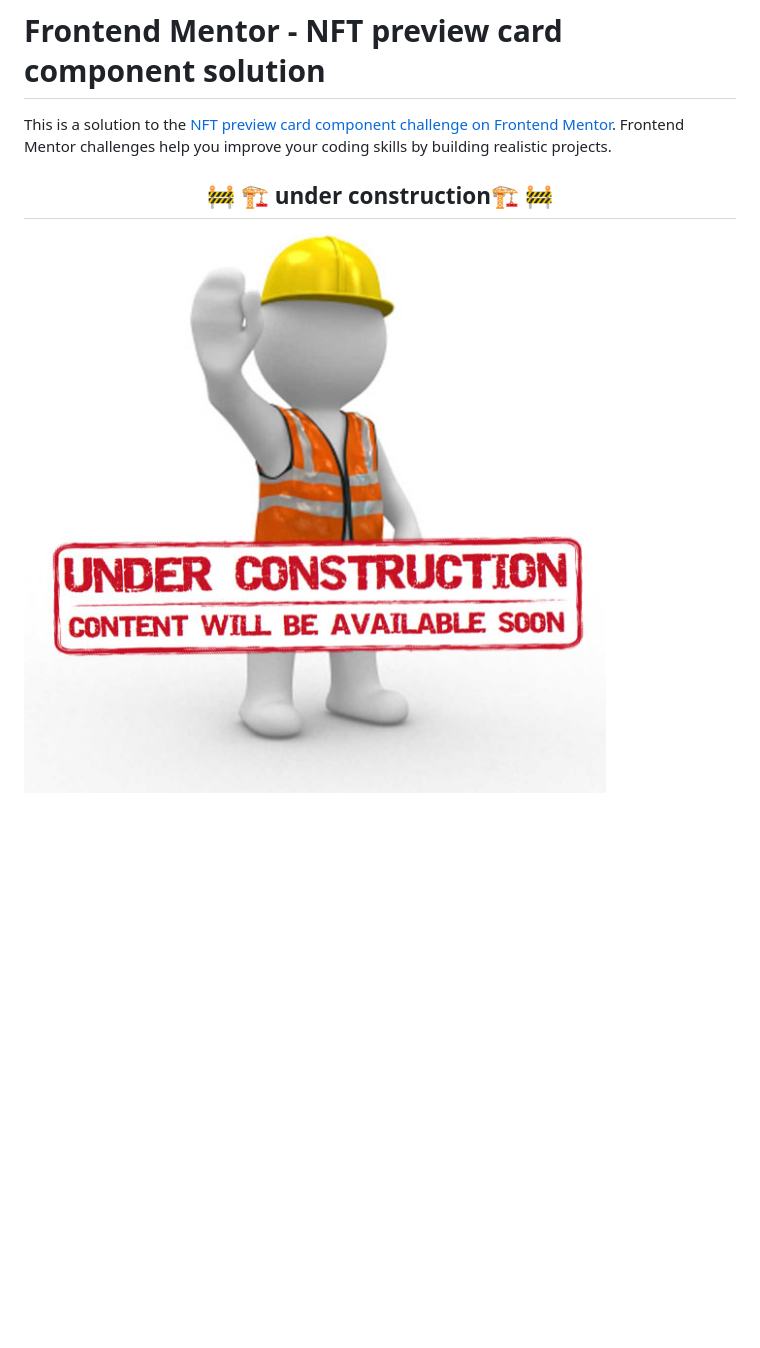
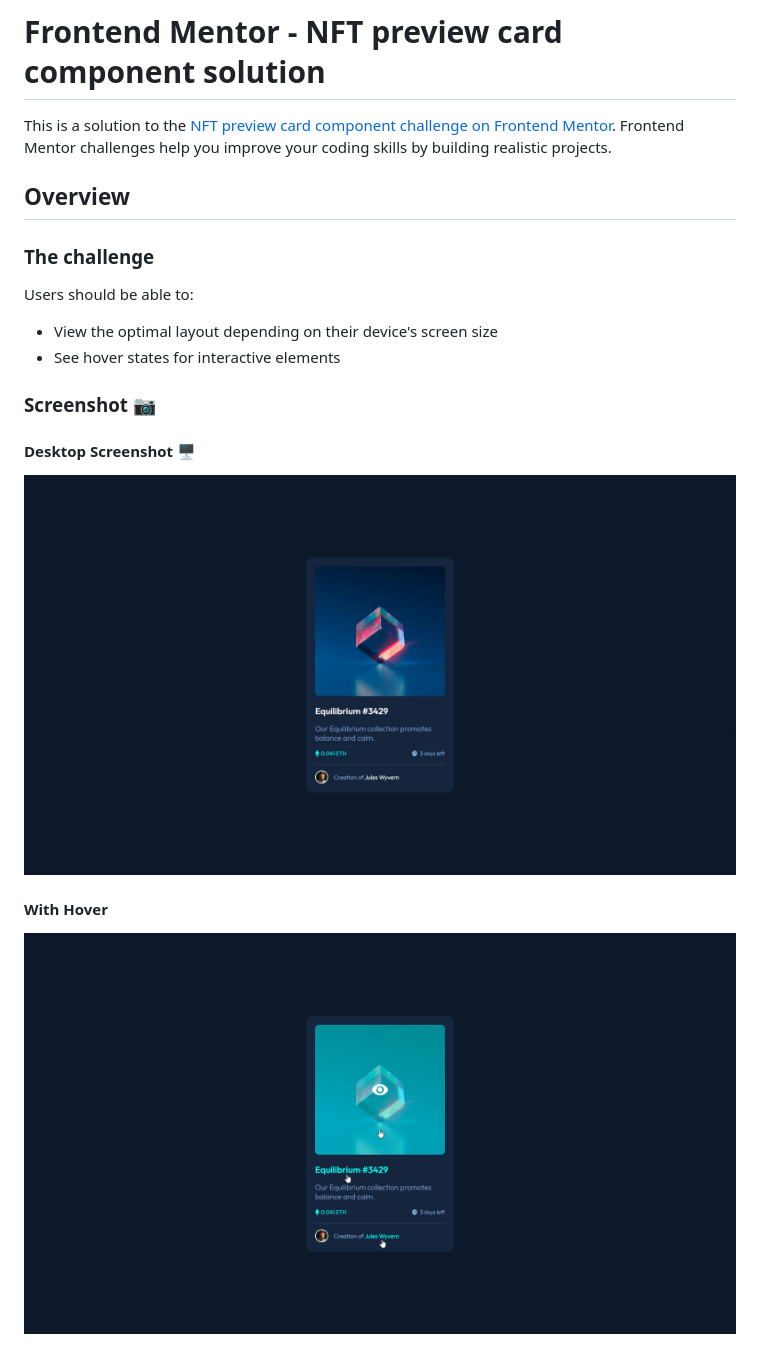
Before and after one commit to DarkPsycho0/nft-preview-card-component, a Markdown page: README.md, the part around the change printed below. Rendered like a GitHub page; pictures changed too: src/images/Page_Under_Construction.png (deleted), src/images/desktop-screenshot.png (added), src/images/with-hover.png (added); blank space fills up the shorter version.

Commit message:
readme pronto

```diff
--- a/README.md
+++ b/README.md
@@ -2,7 +2,19 @@
 
 This is a solution to the [NFT preview card component challenge on Frontend Mentor](https://www.frontendmentor.io/challenges/nft-preview-card-component-SbdUL_w0U). Frontend Mentor challenges help you improve your coding skills by building realistic projects.
 
-<h2 align="center">
-    🚧 🏗️ under construction🏗️ 🚧
-</h2>
-<img src="./src/images/Page_Under_Construction.png">
+## Overview
+
+### The challenge
+
+Users should be able to:
+
+- View the optimal layout depending on their device's screen size
+- See hover states for interactive elements
+
+### Screenshot 📷
+#### Desktop Screenshot 🖥️
+<img src="./src/images/desktop-screenshot.png">
+
+#### With Hover
+<img src="./src/images/with-hover.png">
+
```
Also changed, not shown: other parts of README.md (+12 -0 lines), src/images/mobile-screenshot.png (added), 1 other file.
